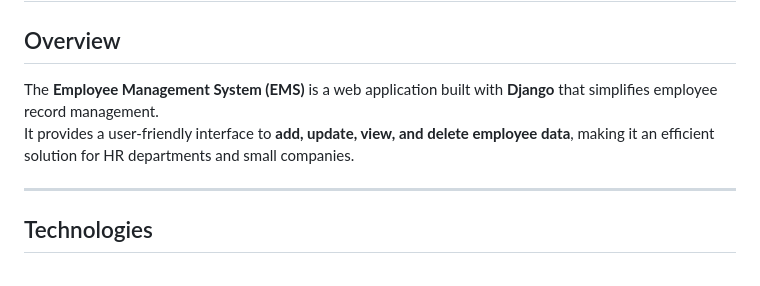
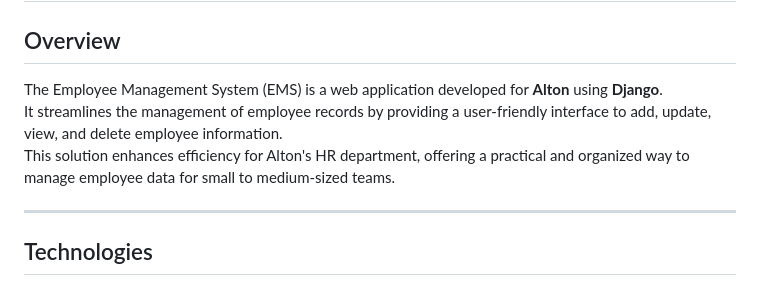
Before and after one commit to Yahya-Sarih/Employee-Management-System-, a Markdown page: README.md, the part around the change. Drawn GitHub-style.

```diff
--- a/README.md
+++ b/README.md
@@ -1,8 +1,9 @@
 #  Employee Management System
 
 ##  Overview
-The **Employee Management System (EMS)** is a web application built with **Django** that simplifies employee record management.
-It provides a user-friendly interface to **add, update, view, and delete employee data**, making it an efficient solution for HR departments and small companies.
+The Employee Management System (EMS) is a web application developed for **Alton** using **Django**.
+It streamlines the management of employee records by providing a user-friendly interface to add, update, view, and delete employee information.
+This solution enhances efficiency for Alton's HR department, offering a practical and organized way to manage employee data for small to medium-sized teams.
 
 ---
 
```
